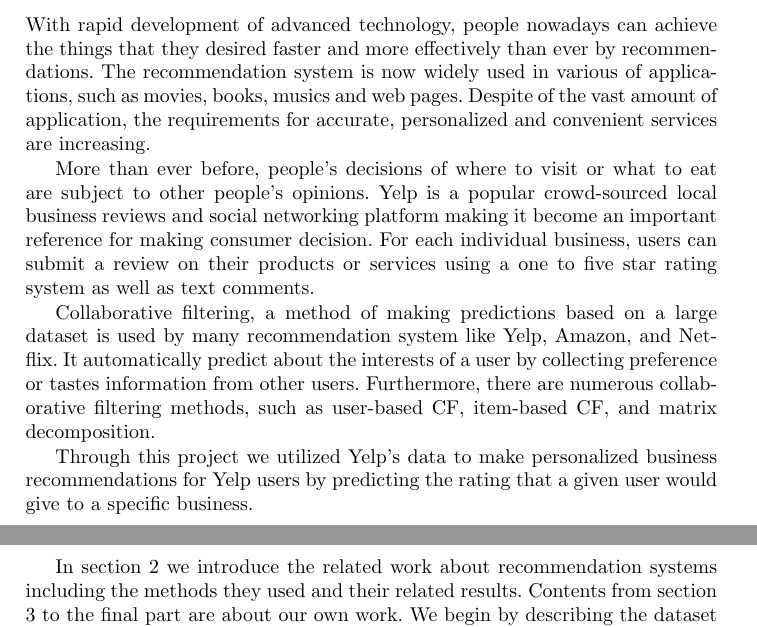
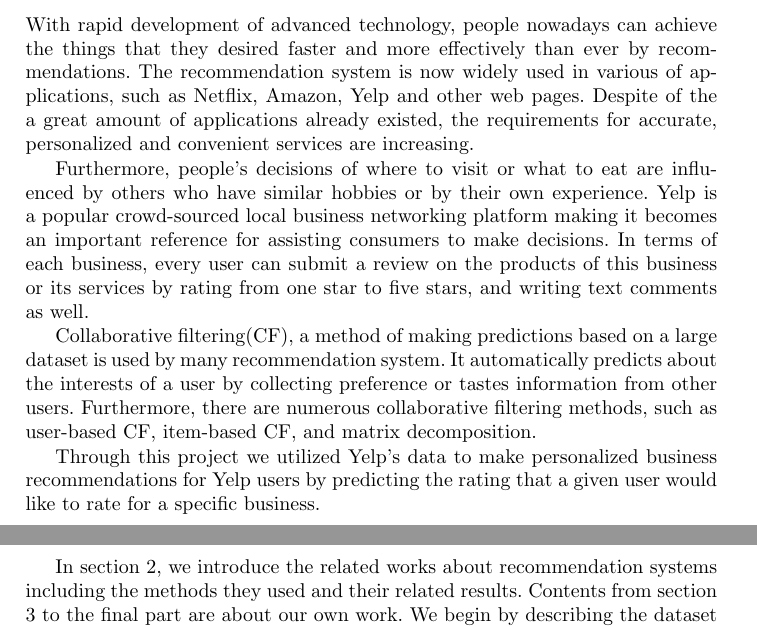
Before and after one commit to JiaoyangFU/DataMining, a LaTeX paper (report/proj.tex): two parts of pages 1 and 2 of 11, joined at a grey line, cut so that both start at the same text. Compiled offline with pdfLaTeX.

Commit message:
adjusting Introduction

```diff
--- a/report/proj.tex
+++ b/report/proj.tex
@@ -64,15 +64,15 @@ Based on Yelp Data Challenge dataset, we aim to develop a predictive personalize
 \end{abstract}
 
 \section{Introduction}
-With rapid development of advanced technology, people nowadays can achieve the things that they desired faster and more effectively than ever by recommendations. The recommendation system is now widely used in various of applications, such as movies, books, musics and web pages. Despite of the vast amount of application, the requirements for accurate, personalized and convenient services are increasing.
+With rapid development of advanced technology, people nowadays can achieve the things that they desired faster and more effectively than ever by recommendations. The recommendation system is now widely used in various of applications, such as Netflix, Amazon, Yelp and other web pages. Despite of the a great amount of applications already existed, the requirements for accurate, personalized and convenient services are increasing.
 
-More than ever before, people's decisions of where to visit or what to eat are subject to other people's opinions. Yelp is a popular crowd-sourced local business reviews and social networking platform making it become an important reference for making consumer decision. For each individual business, users can submit a review on their products or services using a one to five star rating system as well as text comments.
+Furthermore, people's decisions of where to visit or what to eat are influenced by others who have similar hobbies or by their own experience. Yelp is a popular crowd-sourced local business networking platform making it becomes an important reference for assisting consumers to make decisions. In terms of each business, every user can submit a review on the products of this business or its services by rating from one star to five stars, and writing text comments as well.
 
-Collaborative filtering, a method of making predictions based on a large dataset is used by many recommendation system like Yelp, Amazon, and Netflix. It automatically predict about the interests of a user by collecting preference or tastes information from other users. Furthermore, there are numerous collaborative filtering methods, such as user-based CF, item-based CF, and matrix decomposition.
+Collaborative filtering(CF), a method of making predictions based on a large dataset is used by many recommendation system. It automatically predicts about the interests of a user by collecting preference or tastes information from other users. Furthermore, there are numerous collaborative filtering methods, such as user-based CF, item-based CF, and matrix decomposition.
 
-Through this project we utilized Yelp's data to make personalized business recommendations for Yelp users by predicting the rating that a given user would give to a specific business.
+Through this project we utilized Yelp's data to make personalized business recommendations for Yelp users by predicting the rating that a given user would like to rate for a specific business.
 
-In section 2 we introduce the related work about recommendation systems including the methods they used and their related results. Contents from section 3 to the final part are about our own work. We begin by describing the dataset used to predict ratings. We then elaborate on the different models used to predict the rating that a user would assign to a business. This is followed by a description of the evaluation metric and implementation. Finally, we conclude with our results, discussion and talk briefly about future direction.
+In section 2, we introduce the related works about recommendation systems including the methods they used and their related results. Contents from section 3 to the final part are about our own work. We begin by describing the dataset used to predict ratings. We then elaborate on the different models used to predict the rating that a user would assign to a business. This is followed by a description of the evaluation metric and implementation. Finally, we conclude with our results, discussion and talk briefly about future direction.
 
 \section{Literature Review}
 There are generally three types of recommendation systems: content-based filtering, collaborative filtering and hybrid approaches. Content-based recommendation systems work with users' profile and items' characteristics. The feature used to build profiles are often a set of keywords. For example, a music recommendation system\cite{MJ} implemented with content-based filtering, each song is assigned an attribute manually. If a user’s profile shows interests in songs with particular attributes, similar songs will be recommended to the user. The limitations of these systems is that it always recommends similar items to user that he has already purchased and it’s difficult to recommend items for new users.
```
